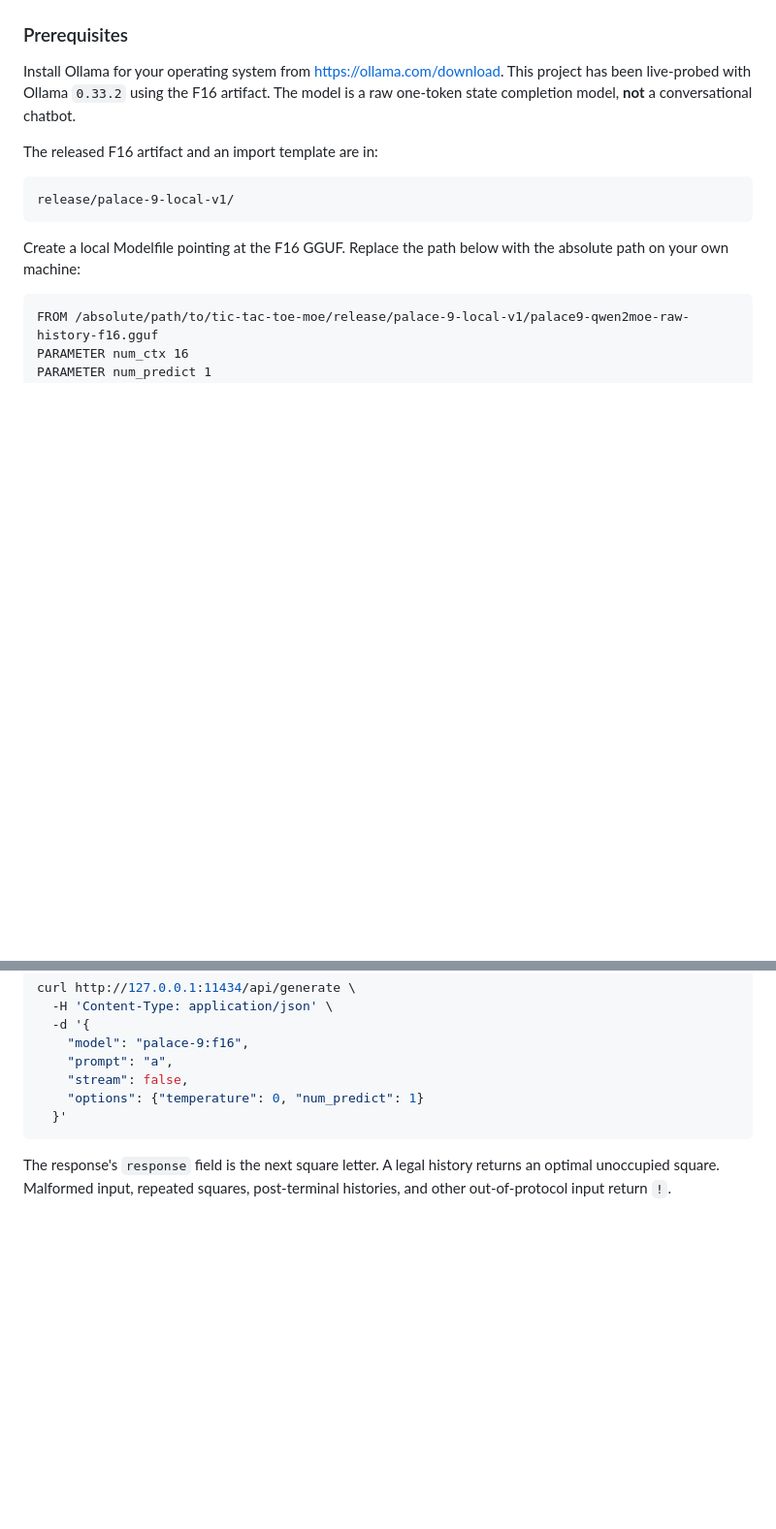
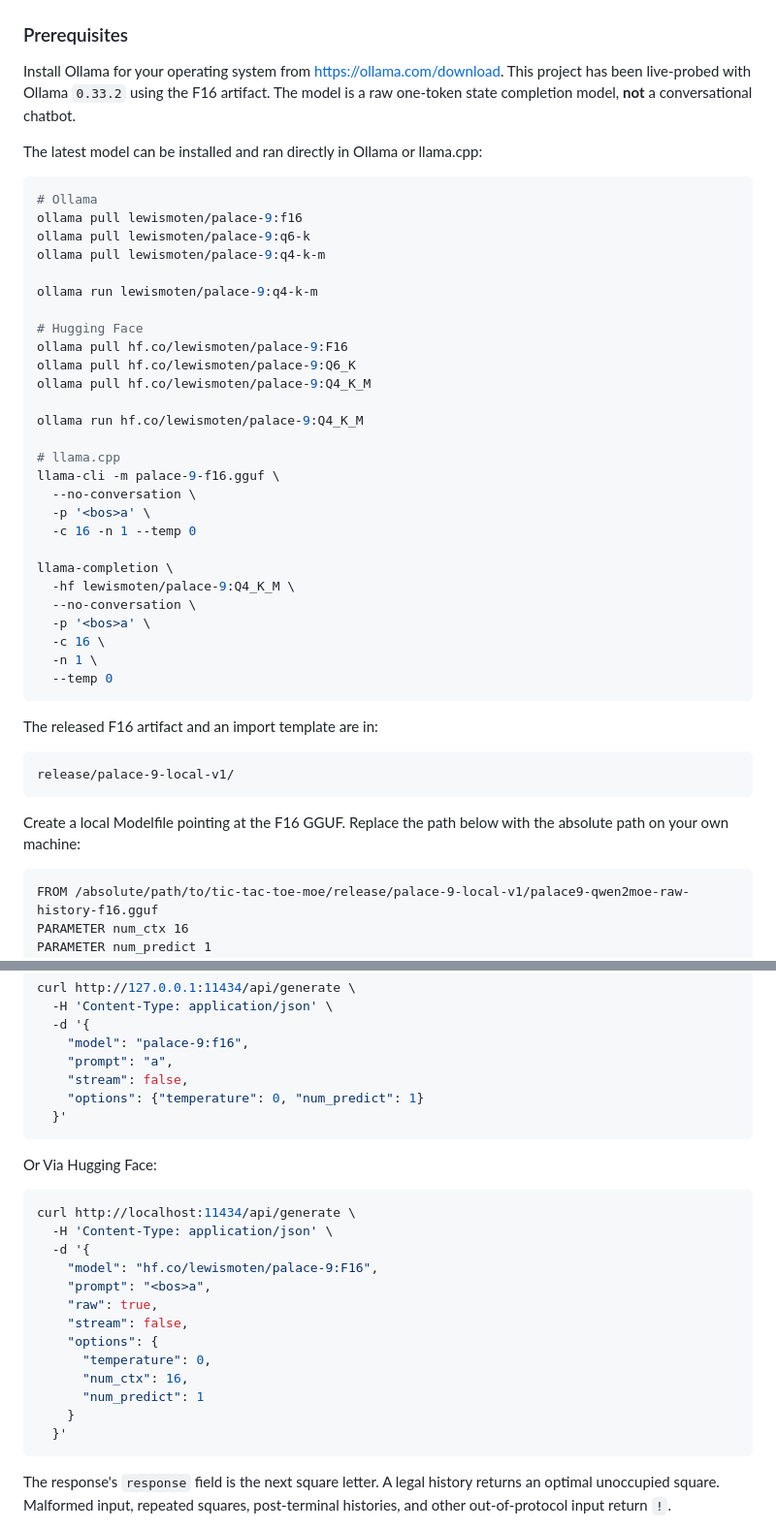
Before and after one commit to lewismoten/palace-9, a Markdown page: README.md, 2 parts joined by grey strips. Shown at 97% size. Rendered like a GitHub page; blank space fills up the shorter version.

Commit message:
Update README.md with Ollama and Hugging Face pulls

````diff
--- a/README.md
+++ b/README.md
@@ -95,6 +95,37 @@ This project has been live-probed with Ollama `0.33.2` using the F16 artifact.
 The model is a raw one-token state completion model, **not** a conversational
 chatbot.
 
+The latest model can be installed and ran directly in Ollama or llama.cpp:
+```bash
+# Ollama
+ollama pull lewismoten/palace-9:f16
+ollama pull lewismoten/palace-9:q6-k
+ollama pull lewismoten/palace-9:q4-k-m
+
+ollama run lewismoten/palace-9:q4-k-m
+
+# Hugging Face
+ollama pull hf.co/lewismoten/palace-9:F16
+ollama pull hf.co/lewismoten/palace-9:Q6_K
+ollama pull hf.co/lewismoten/palace-9:Q4_K_M
+
+ollama run hf.co/lewismoten/palace-9:Q4_K_M
+
+# llama.cpp
+llama-cli -m palace-9-f16.gguf \
+  --no-conversation \
+  -p '<bos>a' \
+  -c 16 -n 1 --temp 0
+
+llama-completion \
+  -hf lewismoten/palace-9:Q4_K_M \
+  --no-conversation \
+  -p '<bos>a' \
+  -c 16 \
+  -n 1 \
+  --temp 0
+```
+
 The released F16 artifact and an import template are in:
 
 ```text
@@ -136,6 +167,23 @@ curl http://127.0.0.1:11434/api/generate \
     "prompt": "a",
     "stream": false,
     "options": {"temperature": 0, "num_predict": 1}
+  }'
+```
+
+Or Via Hugging Face:
+```sh
+curl http://localhost:11434/api/generate \
+  -H 'Content-Type: application/json' \
+  -d '{
+    "model": "hf.co/lewismoten/palace-9:F16",
+    "prompt": "<bos>a",
+    "raw": true,
+    "stream": false,
+    "options": {
+      "temperature": 0,
+      "num_ctx": 16,
+      "num_predict": 1
+    }
   }'
 ```
 
````
